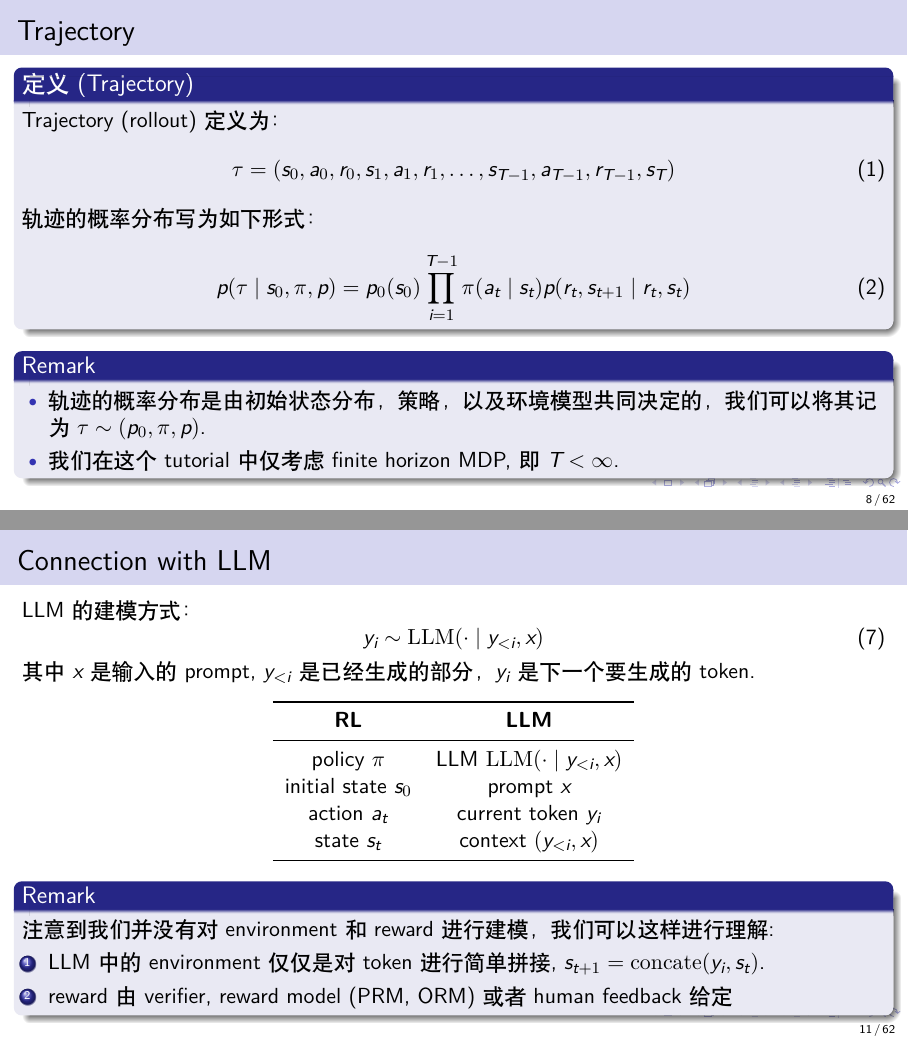
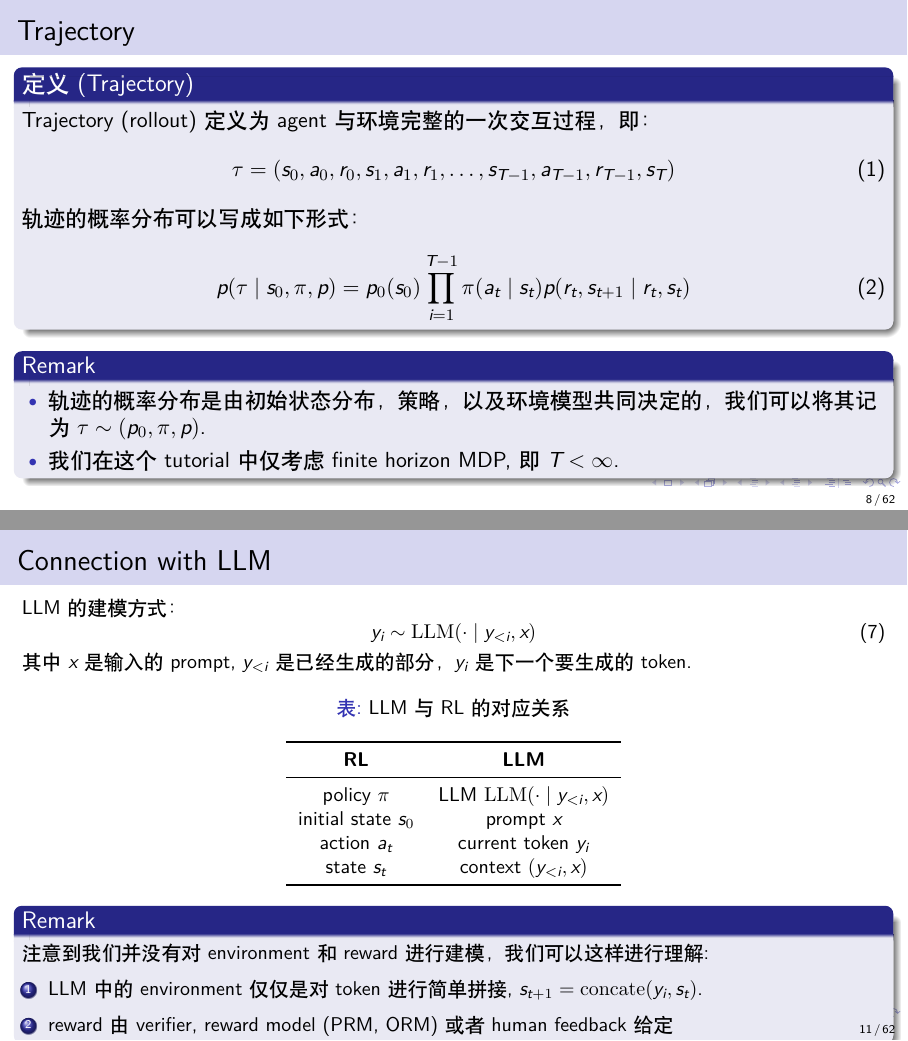
Before and after one commit to MaoSong2022/LLM-Systems-Tutorial, LaTeX slides (tutorials/RL/slides/main.tex): pages 8 and 11 of 62, joined at a grey line. Compiled offline with XeLaTeX.

Commit message:
feat(RL): add content

```diff
--- a/tutorials/RL/slides/main.tex
+++ b/tutorials/RL/slides/main.tex
@@ -130,11 +130,11 @@
 
 \begin{frame}{Trajectory}
     \begin{definition}[Trajectory]
-        Trajectory (rollout) 定义为：
+        Trajectory (rollout) 定义为agent与环境完整的一次交互过程，即：
         \begin{equation}
             \tau=(s_0, a_0, r_0, s_1, a_1, r_1, \ldots, s_{T-1}, a_{T-1}, r_{T-1}, s_T)
         \end{equation}
-        轨迹的概率分布写为如下形式：
+        轨迹的概率分布可以写成如下形式：
         \begin{equation}
             p(\tau\mid s_0, \pi, p) =  p_0(s_0)\prod_{i=1}^{T-1}\pi(a_t\mid s_t)p(r_t, s_{t+1}\mid r_t,s_t)
         \end{equation}
@@ -182,14 +184,15 @@
 \end{frame}
 
 \begin{frame}{Connection with LLM}
+    \small
     LLM 的建模方式：
     \begin{equation}
         y_i \sim \mathrm{LLM}(\cdot\mid y_{<i}, x)
     \end{equation}
     其中 $x$ 是输入的prompt, $y_{<i}$ 是已经生成的部分，$y_i$ 是下一个要生成的token.
-
     \begin{table}[h!]
         \centering
+        \caption{LLM 与 RL 的对应关系}
         \begin{tabular}{ccc}
             \toprule
             \textbf{RL} & \textbf{LLM} \\
```
Also changed, not shown: tutorials/RL/slides/main.pdf, tutorials/RL/slides/main.tex (6 more changed lines).
